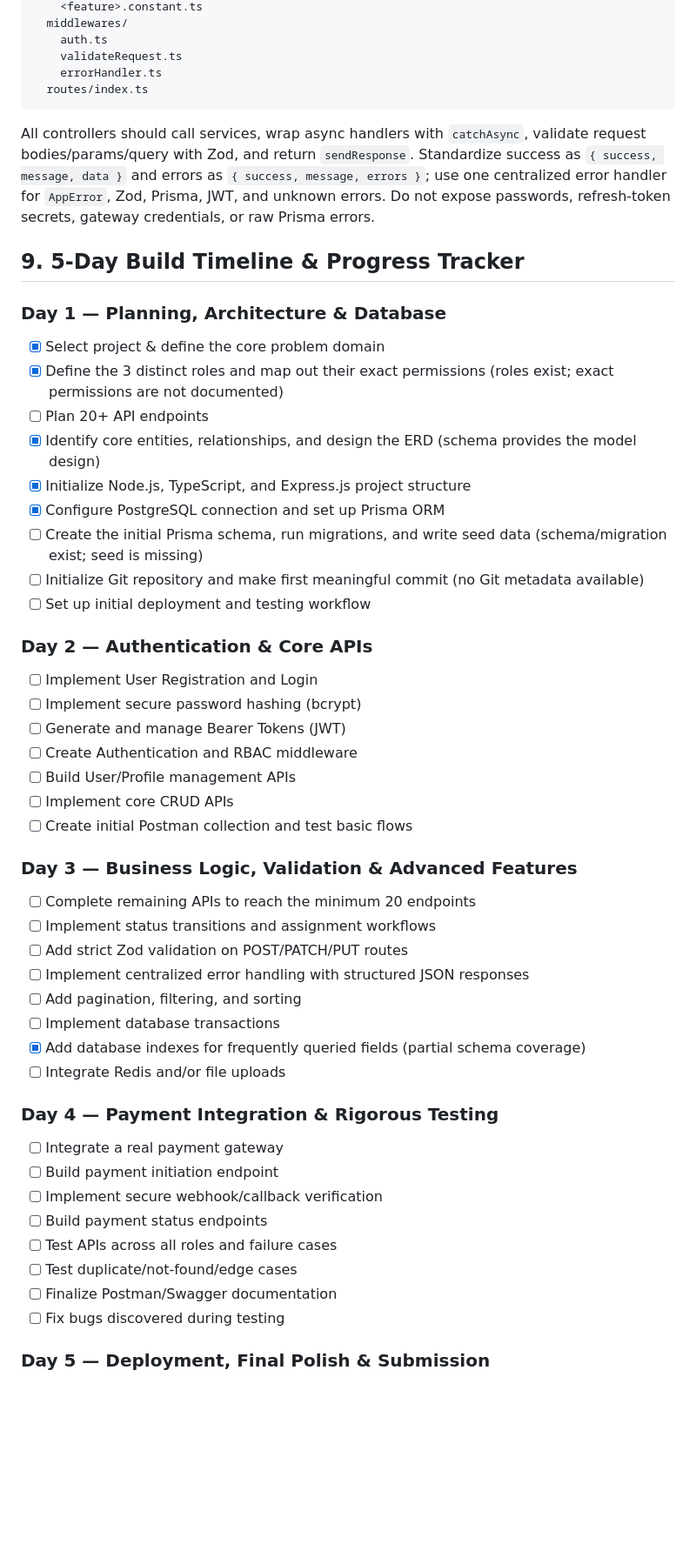
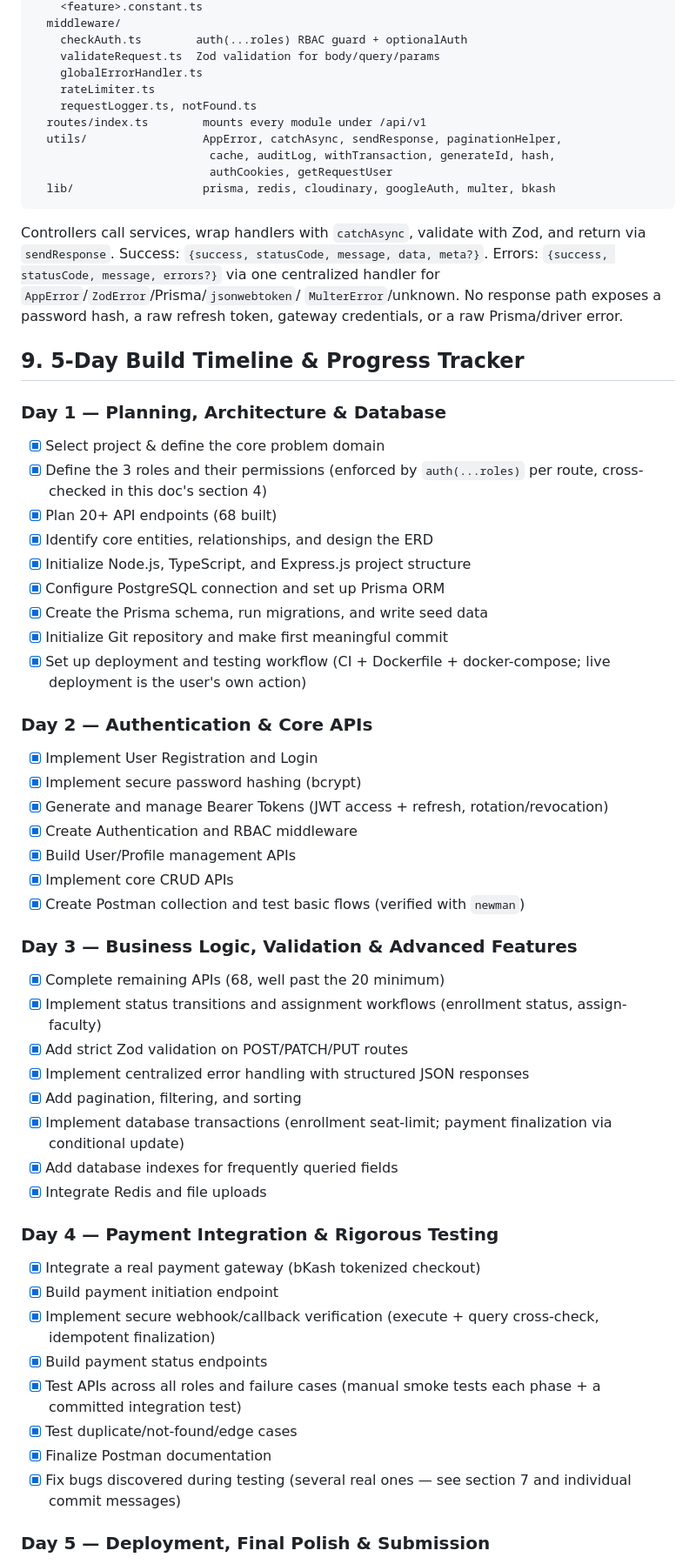
Before and after one commit to Ebratul/University-Management-System-, a Markdown page: PROJECT_REQUIREMENTS.md, the part around one of its changes. Shown at 87% size. GitHub-like rendering; blank space fills up the shorter version.

````diff
--- a/PROJECT_REQUIREMENTS.md
+++ b/PROJECT_REQUIREMENTS.md
@@ -152,58 +142,69 @@ src/
     <feature>.constant.ts
-  middlewares/
-    auth.ts
-    validateRequest.ts
-    errorHandler.ts
-  routes/index.ts
+  middleware/
+    checkAuth.ts        auth(...roles) RBAC guard + optionalAuth
+    validateRequest.ts  Zod validation for body/query/params
+    globalErrorHandler.ts
+    rateLimiter.ts
+    requestLogger.ts, notFound.ts
+  routes/index.ts        mounts every module under /api/v1
+  utils/                 AppError, catchAsync, sendResponse, paginationHelper,
+                          cache, auditLog, withTransaction, generateId, hash,
+                          authCookies, getRequestUser
+  lib/                   prisma, redis, cloudinary, googleAuth, multer, bkash
 ```
 
-All controllers should call services, wrap async handlers with `catchAsync`, validate request bodies/params/query with Zod, and return `sendResponse`. Standardize success as `{ success, message, data }` and errors as `{ success, message, errors }`; use one centralized error handler for `AppError`, Zod, Prisma, JWT, and unknown errors. Do not expose passwords, refresh-token secrets, gateway credentials, or raw Prisma errors.
+Controllers call services, wrap handlers with `catchAsync`, validate with
+Zod, and return via `sendResponse`. Success: `{success, statusCode, message,
+data, meta?}`. Errors: `{success, statusCode, message, errors?}` via one
+centralized handler for `AppError`/`ZodError`/Prisma/`jsonwebtoken`/
+`MulterError`/unknown. No response path exposes a password hash, a raw
+refresh token, gateway credentials, or a raw Prisma/driver error.
 
 ## 9. 5-Day Build Timeline & Progress Tracker
 
 ### Day 1 — Planning, Architecture & Database
 
 - [x] Select project & define the core problem domain
-- [x] Define the 3 distinct roles and map out their exact permissions (roles exist; exact permissions are not documented)
-- [ ] Plan 20+ API endpoints
-- [x] Identify core entities, relationships, and design the ERD (schema provides the model design)
+- [x] Define the 3 roles and their permissions (enforced by `auth(...roles)` per route, cross-checked in this doc's section 4)
+- [x] Plan 20+ API endpoints (68 built)
+- [x] Identify core entities, relationships, and design the ERD
 - [x] Initialize Node.js, TypeScript, and Express.js project structure
 - [x] Configure PostgreSQL connection and set up Prisma ORM
-- [ ] Create the initial Prisma schema, run migrations, and write seed data (schema/migration exist; seed is missing)
-- [ ] Initialize Git repository and make first meaningful commit (no Git metadata available)
-- [ ] Set up initial deployment and testing workflow
+- [x] Create the Prisma schema, run migrations, and write seed data
+- [x] Initialize Git repository and make first meaningful commit
+- [x] Set up deployment and testing workflow (CI + Dockerfile + docker-compose; live deployment is the user's own action)
 
 ### Day 2 — Authentication & Core APIs
 
-- [ ] Implement User Registration and Login
-- [ ] Implement secure password hashing (bcrypt)
-- [ ] Generate and manage Bearer Tokens (JWT)
-- [ ] Create Authentication and RBAC middleware
-- [ ] Build User/Profile management APIs
-- [ ] Implement core CRUD APIs
-- [ ] Create initial Postman collection and test basic flows
+- [x] Implement User Registration and Login
+- [x] Implement secure password hashing (bcrypt)
+- [x] Generate and manage Bearer Tokens (JWT access + refresh, rotation/revocation)
+- [x] Create Authentication and RBAC middleware
+- [x] Build User/Profile management APIs
+- [x] Implement core CRUD APIs
+- [x] Create Postman collection and test basic flows (verified with `newman`)
 
 ### Day 3 — Business Logic, Validation & Advanced Features
 
-- [ ] Complete remaining APIs to reach the minimum 20 endpoints
-- [ ] Implement status transitions and assignment workflows
-- [ ] Add strict Zod validation on POST/PATCH/PUT routes
-- [ ] Implement centralized error handling with structured JSON responses
-- [ ] Add pagination, filtering, and sorting
-- [ ] Implement database transactions
-- [x] Add database indexes for frequently queried fields (partial schema coverage)
-- [ ] Integrate Redis and/or file uploads
+- [x] Complete remaining APIs (68, well past the 20 minimum)
+- [x] Implement status transitions and assignment workflows (enrollment status, assign-faculty)
+- [x] Add strict Zod validation on POST/PATCH/PUT routes
+- [x] Implement centralized error handling with structured JSON responses
+- [x] Add pagination, filtering, and sorting
+- [x] Implement database transactions (enrollment seat-limit; payment finalization via conditional update)
+- [x] Add database indexes for frequently queried fields
+- [x] Integrate Redis and file uploads
 
 ### Day 4 — Payment Integration & Rigorous Testing
 
-- [ ] Integrate a real payment gateway
-- [ ] Build payment initiation endpoint
-- [ ] Implement secure webhook/callback verification
-- [ ] Build payment status endpoints
-- [ ] Test APIs across all roles and failure cases
-- [ ] Test duplicate/not-found/edge cases
-- [ ] Finalize Postman/Swagger documentation
-- [ ] Fix bugs discovered during testing
+- [x] Integrate a real payment gateway (bKash tokenized checkout)
+- [x] Build payment initiation endpoint
+- [x] Implement secure webhook/callback verification (execute + query cross-check, idempotent finalization)
+- [x] Build payment status endpoints
+- [x] Test APIs across all roles and failure cases (manual smoke tests each phase + a committed integration test)
+- [x] Test duplicate/not-found/edge cases
+- [x] Finalize Postman documentation
+- [x] Fix bugs discovered during testing (several real ones — see section 7 and individual commit messages)
 
 ### Day 5 — Deployment, Final Polish & Submission
 
````
Also changed, not shown: other parts of PROJECT_REQUIREMENTS.md (+109 -121 lines).
